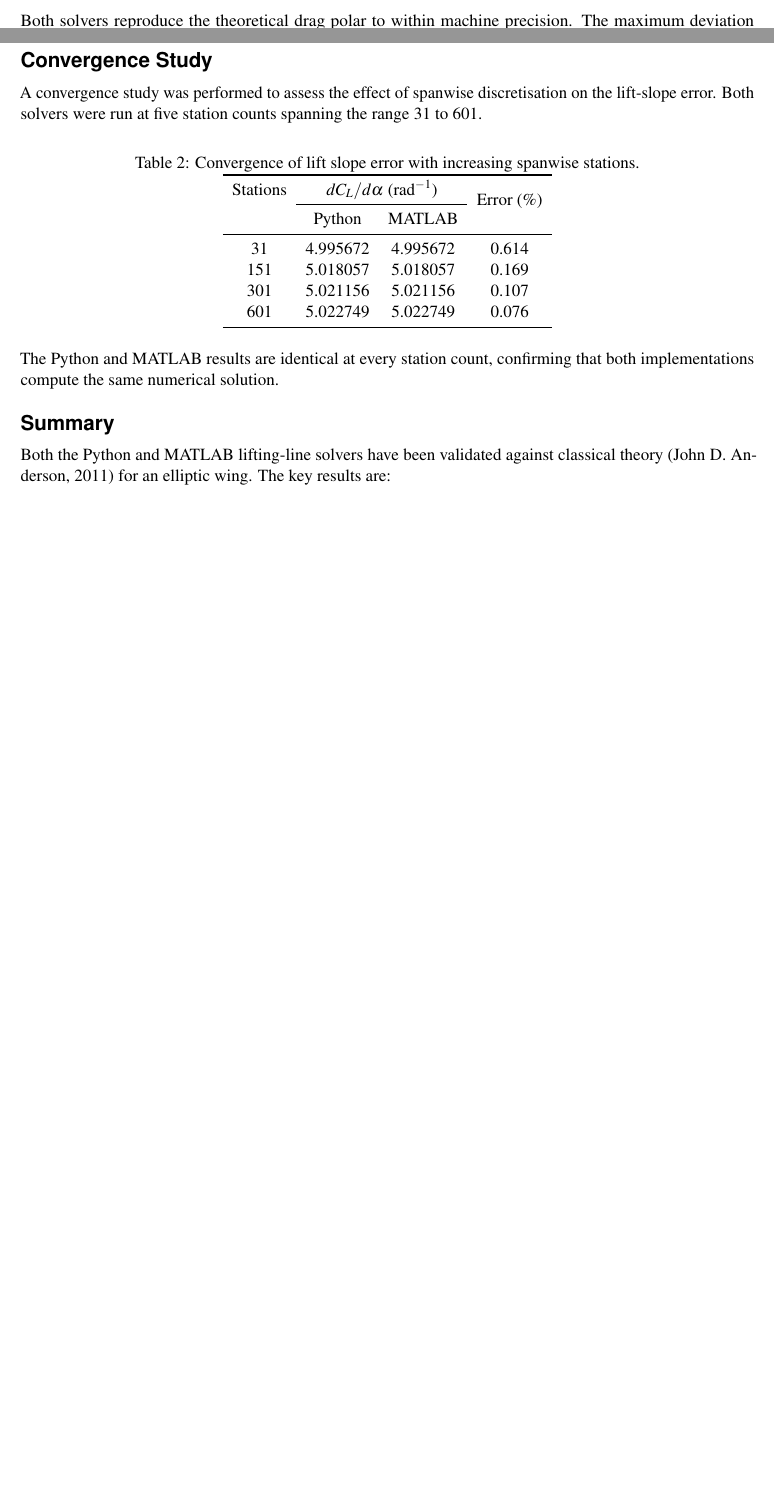
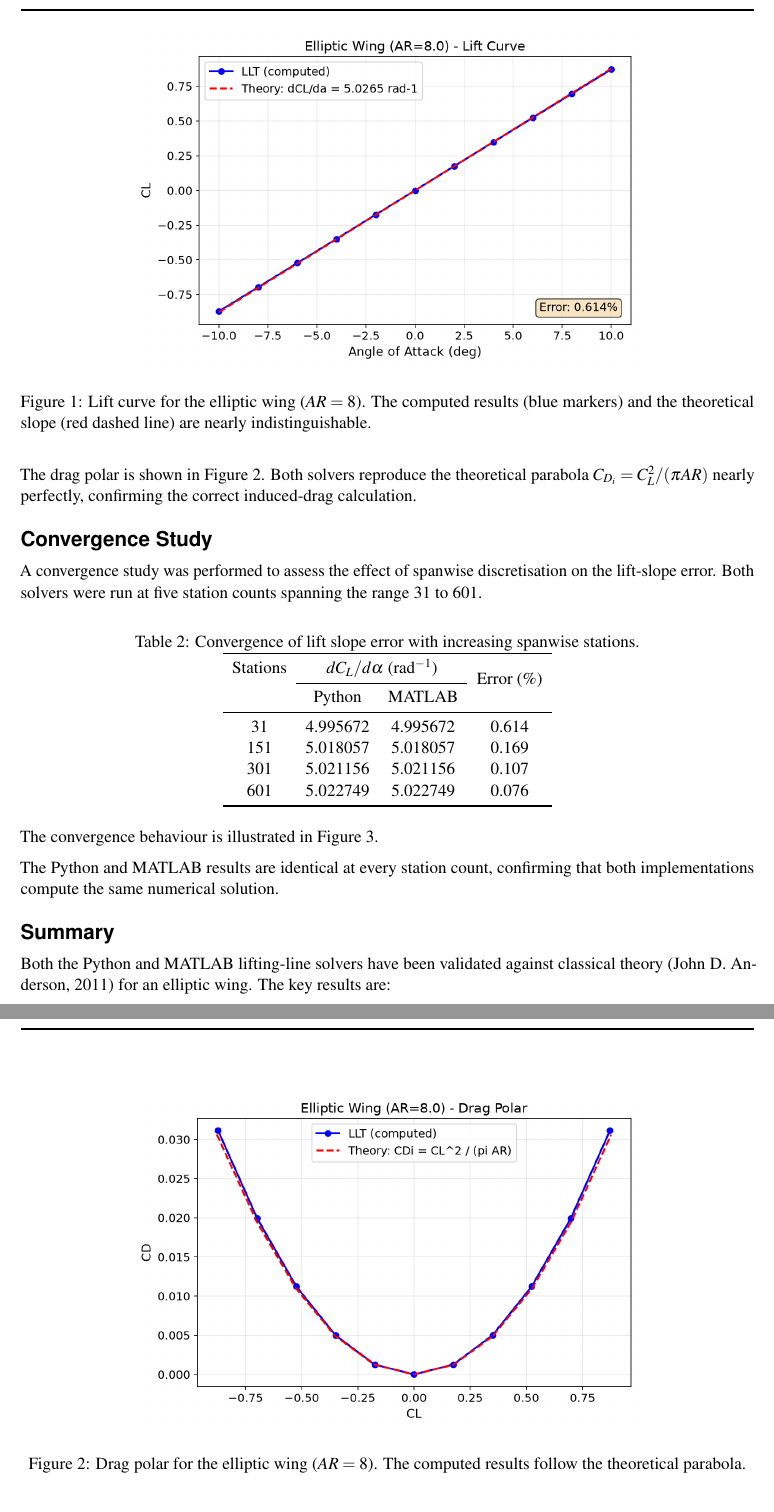
Before and after one commit to Limacher-Lab/limacher-llt, a LaTeX document (_validation/validation_report.tex): two parts of pages 1 and 2 of 2 before the commit and two parts of pages 2 and 3 of 4 after it, joined at a grey line, cut at the place of the change, the shorter picture padded with empty space. Compiled offline with pdfLaTeX.

Commit message:
Restore figures and fix bibliography in validation report
- Add figure environments with \includegraphics for lift curve,
  drag polar, and convergence plots (referenced via \Cref)
- Move bibliography inside the body font group
- Figures use existing validation_*.png from _validation/

```diff
--- a/_validation/validation_report.tex
+++ b/_validation/validation_report.tex
@@ -95,3 +103,11 @@
+		\begin{figure}[htbp]
+			\centering
+			\includegraphics[width=0.70\textwidth]{validation_lift_curve.png}
+			\caption{Lift curve for the elliptic wing ($AR=8$).  The computed
+			         results (blue markers) and the theoretical slope (red dashed
+			         line) are nearly indistinguishable.}
+			\label{fig:liftcurve}
+		\end{figure}
 
 		\section*{Induced Drag}
 
@@ -103,10 +119,17 @@
 		This is Anderson's Eq.~(5.61) with the induced drag factor
 		$\delta = 0$ for an elliptic planform~\citep[pp.~464--465]{Anderson2011}.
 
-		Both solvers reproduce the theoretical drag polar to within
-		machine precision.  The maximum deviation between the computed $C_D$
-		and $C_L^2/(\pi AR)$ is less than $6 \times 10^{-5}$ for both
-		implementations.
+		The drag polar is shown in \Cref{fig:dragpolar}.  Both solvers
+		reproduce the theoretical parabola $C_{D_i} = C_L^2 / (\pi AR)$
+		nearly perfectly, confirming the correct induced-drag calculation.
+
+		\begin{figure}[htbp]
+			\centering
+			\includegraphics[width=0.70\textwidth]{validation_drag_polar.png}
+			\caption{Drag polar for the elliptic wing ($AR=8$).  The computed
+			         results follow the theoretical parabola.}
+			\label{fig:dragpolar}
+		\end{figure}
 
 		\section*{Convergence Study}
 
@@ -132,3 +155,5 @@
 			\end{tabular}
 		\end{table}
 
+		The convergence behaviour is illustrated in
+		\Cref{fig:convergence}.
@@ -135,3 +167,6 @@
+			\label{fig:convergence}
+		\end{figure}
+
 		The Python and MATLAB results are identical at every station count,
 		confirming that both implementations compute the same numerical
 		solution.
```
Also changed, not shown: _validation/validation_report.tex (32 more changed lines).
